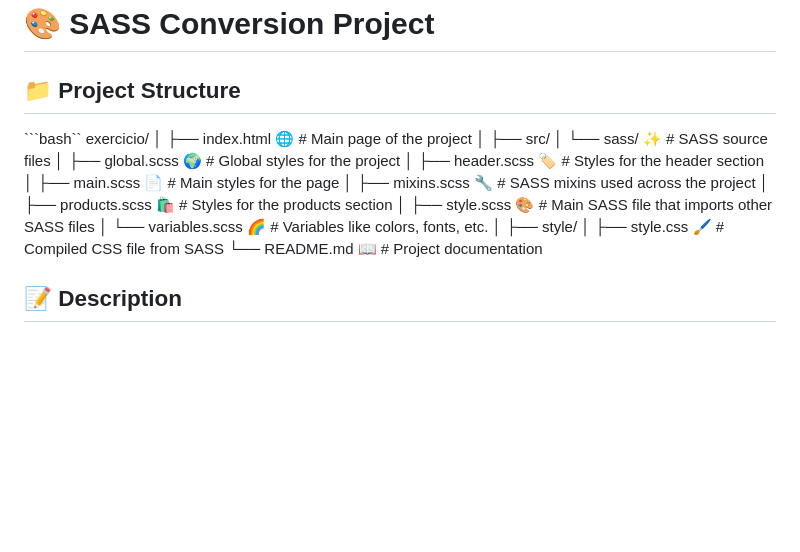
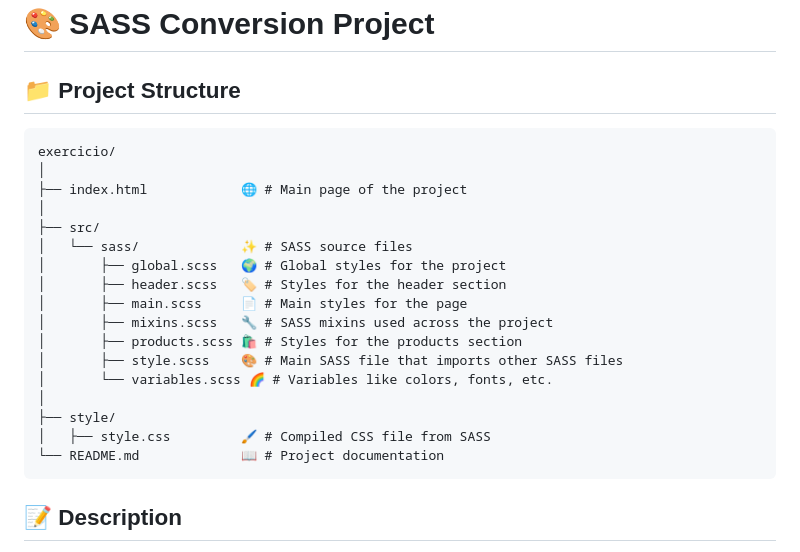
Before and after one commit to LauraMilly/exercicio_sass, a Markdown page: README.md, the part around the change. Drawn GitHub-style; blank space fills up the shorter version.

````diff
--- a/README.md
+++ b/README.md
@@ -2,7 +2,7 @@
 
 ## 📁 Project Structure
 
-```bash``
+```
 exercicio/
 │
 ├── index.html            🌐 # Main page of the project
@@ -20,7 +20,7 @@ exercicio/
 ├── style/
 │   ├── style.css         🖌️ # Compiled CSS file from SASS
 └── README.md             📖 # Project documentation
-
+```
 
 ## 📝 Description
 
````
